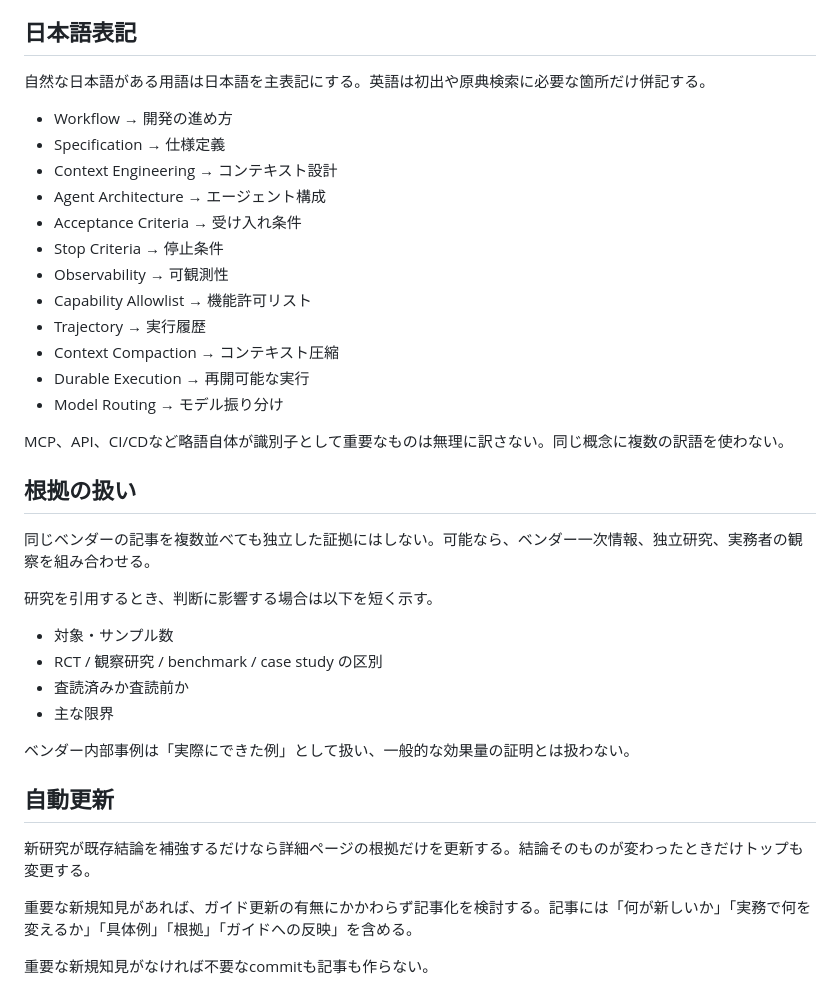
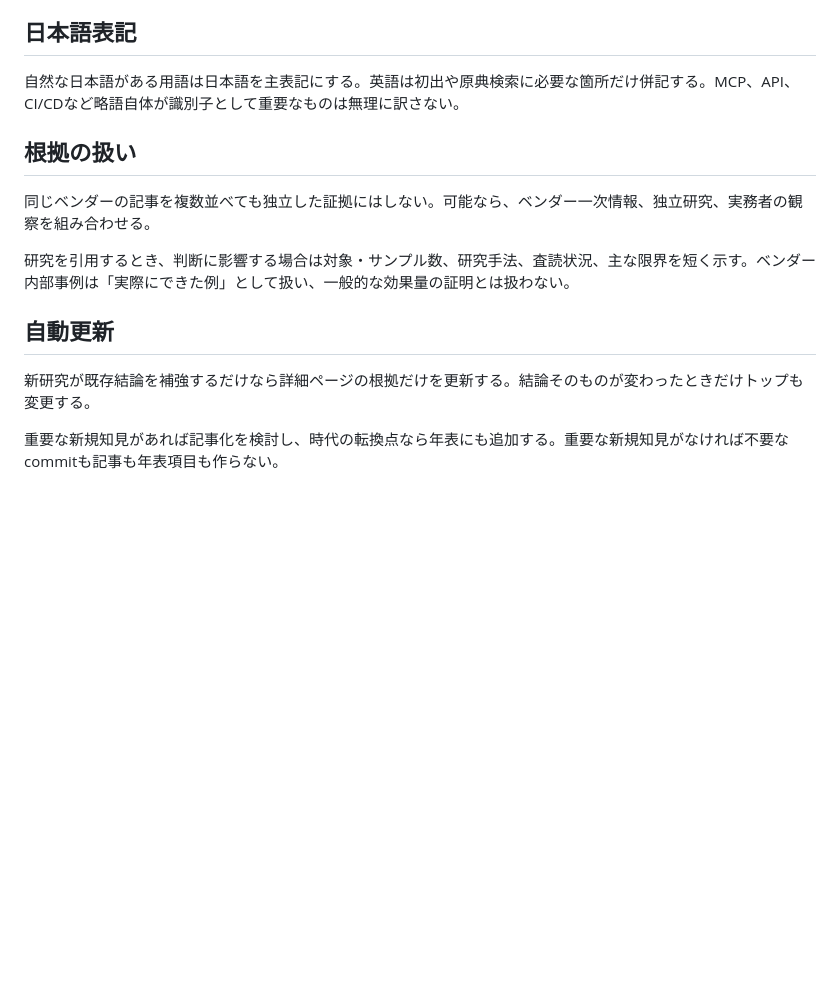
Before and after one commit to tamafull/ai-dev-guide, a Markdown page: .github/AI_DEV_GUIDE_STYLE.md, the part around one of its changes. Rendered like a GitHub page; blank space fills up the shorter version.

```diff
--- a/.github/AI_DEV_GUIDE_STYLE.md
+++ b/.github/AI_DEV_GUIDE_STYLE.md
@@ -127,40 +107,16 @@ Railsに自然に置き換えられるテーマではRails例を優先する。
 
 ## 日本語表記
 
-自然な日本語がある用語は日本語を主表記にする。英語は初出や原典検索に必要な箇所だけ併記する。
-
-- Workflow → 開発の進め方
-- Specification → 仕様定義
-- Context Engineering → コンテキスト設計
-- Agent Architecture → エージェント構成
-- Acceptance Criteria → 受け入れ条件
-- Stop Criteria → 停止条件
-- Observability → 可観測性
-- Capability Allowlist → 機能許可リスト
-- Trajectory → 実行履歴
-- Context Compaction → コンテキスト圧縮
-- Durable Execution → 再開可能な実行
-- Model Routing → モデル振り分け
-
-MCP、API、CI/CDなど略語自体が識別子として重要なものは無理に訳さない。同じ概念に複数の訳語を使わない。
+自然な日本語がある用語は日本語を主表記にする。英語は初出や原典検索に必要な箇所だけ併記する。MCP、API、CI/CDなど略語自体が識別子として重要なものは無理に訳さない。
 
 ## 根拠の扱い
 
 同じベンダーの記事を複数並べても独立した証拠にはしない。可能なら、ベンダー一次情報、独立研究、実務者の観察を組み合わせる。
 
-研究を引用するとき、判断に影響する場合は以下を短く示す。
-
-- 対象・サンプル数
-- RCT / 観察研究 / benchmark / case study の区別
-- 査読済みか査読前か
-- 主な限界
-
-ベンダー内部事例は「実際にできた例」として扱い、一般的な効果量の証明とは扱わない。
+研究を引用するとき、判断に影響する場合は対象・サンプル数、研究手法、査読状況、主な限界を短く示す。ベンダー内部事例は「実際にできた例」として扱い、一般的な効果量の証明とは扱わない。
 
 ## 自動更新
 
 新研究が既存結論を補強するだけなら詳細ページの根拠だけを更新する。結論そのものが変わったときだけトップも変更する。
 
-重要な新規知見があれば、ガイド更新の有無にかかわらず記事化を検討する。記事には「何が新しいか」「実務で何を変えるか」「具体例」「根拠」「ガイドへの反映」を含める。
-
-重要な新規知見がなければ不要なcommitも記事も作らない。
+重要な新規知見があれば記事化を検討し、時代の転換点なら年表にも追加する。重要な新規知見がなければ不要なcommitも記事も年表項目も作らない。
```
Also changed, not shown: other parts of .github/AI_DEV_GUIDE_STYLE.md (+33 -53 lines).
